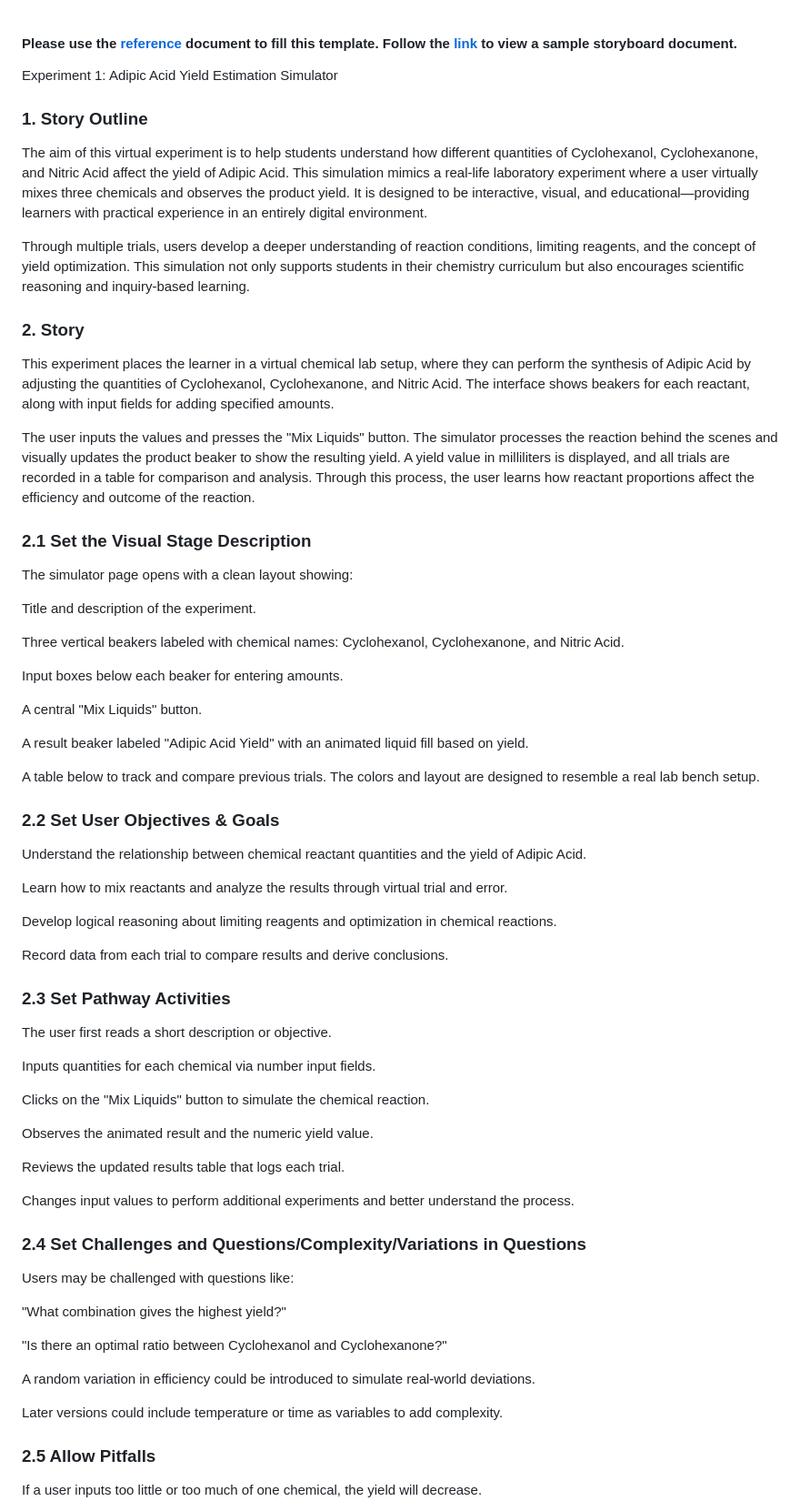
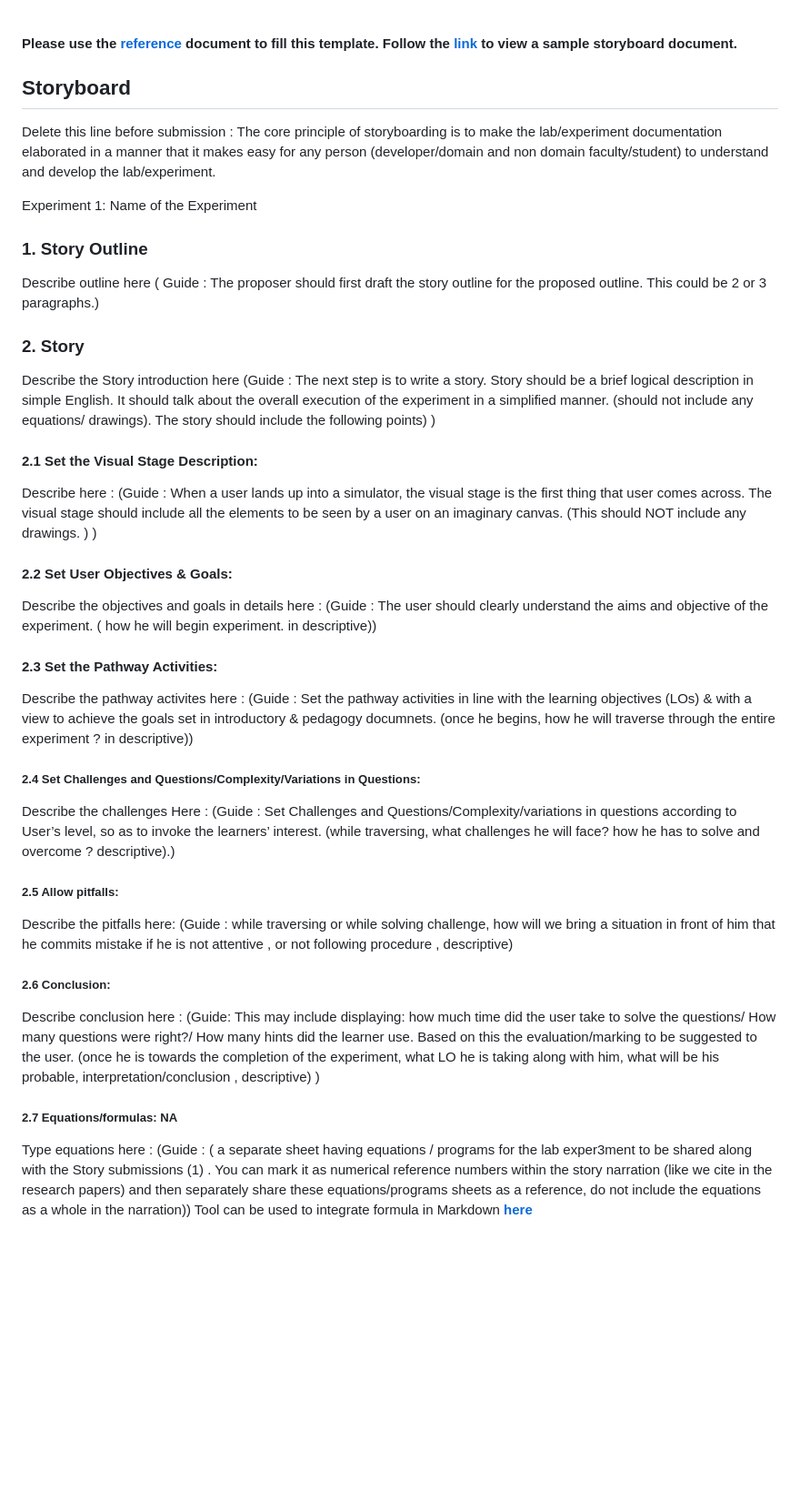
Before and after one commit to amanmaurya9628/chem_tech_2, a Markdown page: storyboard/README.md, the part around the change printed below. Shown: that part at 91% size. Rendered like a GitHub page; blank space fills up the shorter version.

```diff
--- a/storyboard/README.md
+++ b/storyboard/README.md
@@ -2,66 +2,41 @@
 
 
 
-Experiment 1: Adipic Acid Yield Estimation Simulator
+## Storyboard
+
+Delete this line before submission : The core principle of storyboarding is to make the lab/experiment documentation elaborated in a manner that it makes easy for any person (developer/domain and non domain faculty/student) to understand and develop the lab/experiment.
+
+Experiment 1: Name of the Experiment
+
 ### 1. Story Outline
-The aim of this virtual experiment is to help students understand how different quantities of Cyclohexanol, Cyclohexanone, and Nitric Acid affect the yield of Adipic Acid. This simulation mimics a real-life laboratory experiment where a user virtually mixes three chemicals and observes the product yield. It is designed to be interactive, visual, and educational—providing learners with practical experience in an entirely digital environment.
 
-Through multiple trials, users develop a deeper understanding of reaction conditions, limiting reagents, and the concept of yield optimization. This simulation not only supports students in their chemistry curriculum but also encourages scientific reasoning and inquiry-based learning.
+Describe outline here ( Guide : The proposer should first draft the story outline for the proposed outline. This could be 2 or 3 paragraphs.)
 
 ### 2. Story
-This experiment places the learner in a virtual chemical lab setup, where they can perform the synthesis of Adipic Acid by adjusting the quantities of Cyclohexanol, Cyclohexanone, and Nitric Acid. The interface shows beakers for each reactant, along with input fields for adding specified amounts.
 
-The user inputs the values and presses the "Mix Liquids" button. The simulator processes the reaction behind the scenes and visually updates the product beaker to show the resulting yield. A yield value in milliliters is displayed, and all trials are recorded in a table for comparison and analysis. Through this process, the user learns how reactant proportions affect the efficiency and outcome of the reaction.
+Describe the Story introduction here (Guide : The next step is to write a story. Story should be a brief logical description in simple English. It should talk about the overall execution of the experiment in a simplified manner. (should not include any equations/ drawings). The story should include the following points) )
 
-### 2.1 Set the Visual Stage Description
-The simulator page opens with a clean layout showing:
+#### 2.1 Set the Visual Stage Description:
+Describe here : (Guide : When a user lands up into a simulator, the visual stage is the first thing that user comes across. The visual stage should include all the elements to be seen by a user on an imaginary canvas.  (This should NOT include any drawings. ) )
 
-Title and description of the experiment.
+#### 2.2 Set User Objectives & Goals:
+Describe the objectives and goals in details here : (Guide : The user should clearly understand the aims and objective of the experiment. ( how he will begin experiment. in descriptive))
 
-Three vertical beakers labeled with chemical names: Cyclohexanol, Cyclohexanone, and Nitric Acid.
+#### 2.3 Set the Pathway Activities:
 
-Input boxes below each beaker for entering amounts.
+Describe the pathway activites here : (Guide : Set the pathway activities in line with the learning objectives (LOs)  & with a view to achieve the goals set in introductory & pedagogy documnets.  (once he begins, how he will traverse through the entire experiment ? in descriptive))
 
-A central "Mix Liquids" button.
+##### 2.4 Set Challenges and Questions/Complexity/Variations in Questions:
 
-A result beaker labeled "Adipic Acid Yield" with an animated liquid fill based on yield.
+Describe the challenges Here : (Guide : Set Challenges and Questions/Complexity/variations in questions according to User’s level, so as to invoke the learners’ interest.  (while traversing, what challenges he will face? how he has to solve and overcome ? descriptive).)
 
-A table below to track and compare previous trials.
-The colors and layout are designed to resemble a real lab bench setup.
+##### 2.5 Allow pitfalls:
+Describe the pitfalls here: (Guide : while traversing or while solving challenge, how will we bring a situation in front of him that he commits mistake if he is not attentive , or not following procedure , descriptive)
 
-### 2.2 Set User Objectives & Goals
-Understand the relationship between chemical reactant quantities and the yield of Adipic Acid.
+##### 2.6 Conclusion:
+Describe conclusion here : (Guide: This may include displaying: how much time did the user take to solve the questions/ How many questions were right?/ How many hints did the learner use. Based on this the evaluation/marking to be suggested to the user. (once he is towards the completion of the experiment, what LO he is taking along with him, what will be his probable, interpretation/conclusion , descriptive) )
 
-Learn how to mix reactants and analyze the results through virtual trial and error.
+##### 2.7 Equations/formulas: NA
+Type equations here : (Guide : ( a separate sheet having equations / programs for the lab exper3ment to be shared along with the Story submissions (1) . You can mark it as numerical reference numbers within the story narration (like we cite in the research papers) and then separately share these equations/programs sheets as a reference, do not include the equations as a whole in the narration))
+Tool can be used to integrate formula in Markdown <b> [here](http://latex.codecogs.com/eqneditor/samples/example3.php) </b>
 
-Develop logical reasoning about limiting reagents and optimization in chemical reactions.
-
-Record data from each trial to compare results and derive conclusions.
-
-### 2.3 Set Pathway Activities
-The user first reads a short description or objective.
-
-Inputs quantities for each chemical via number input fields.
-
-Clicks on the "Mix Liquids" button to simulate the chemical reaction.
-
-Observes the animated result and the numeric yield value.
-
-Reviews the updated results table that logs each trial.
-
-Changes input values to perform additional experiments and better understand the process.
-
-### 2.4 Set Challenges and Questions/Complexity/Variations in Questions
-Users may be challenged with questions like:
-
-"What combination gives the highest yield?"
-
-"Is there an optimal ratio between Cyclohexanol and Cyclohexanone?"
-
-A random variation in efficiency could be introduced to simulate real-world deviations.
-
-Later versions could include temperature or time as variables to add complexity.
-
-### 2.5 Allow Pitfalls
-If a user inputs too little or too much of one chemical, the yield will decrease.
-
```
Also changed, not shown: other parts of storyboard/README.md (+9 -26 lines).
